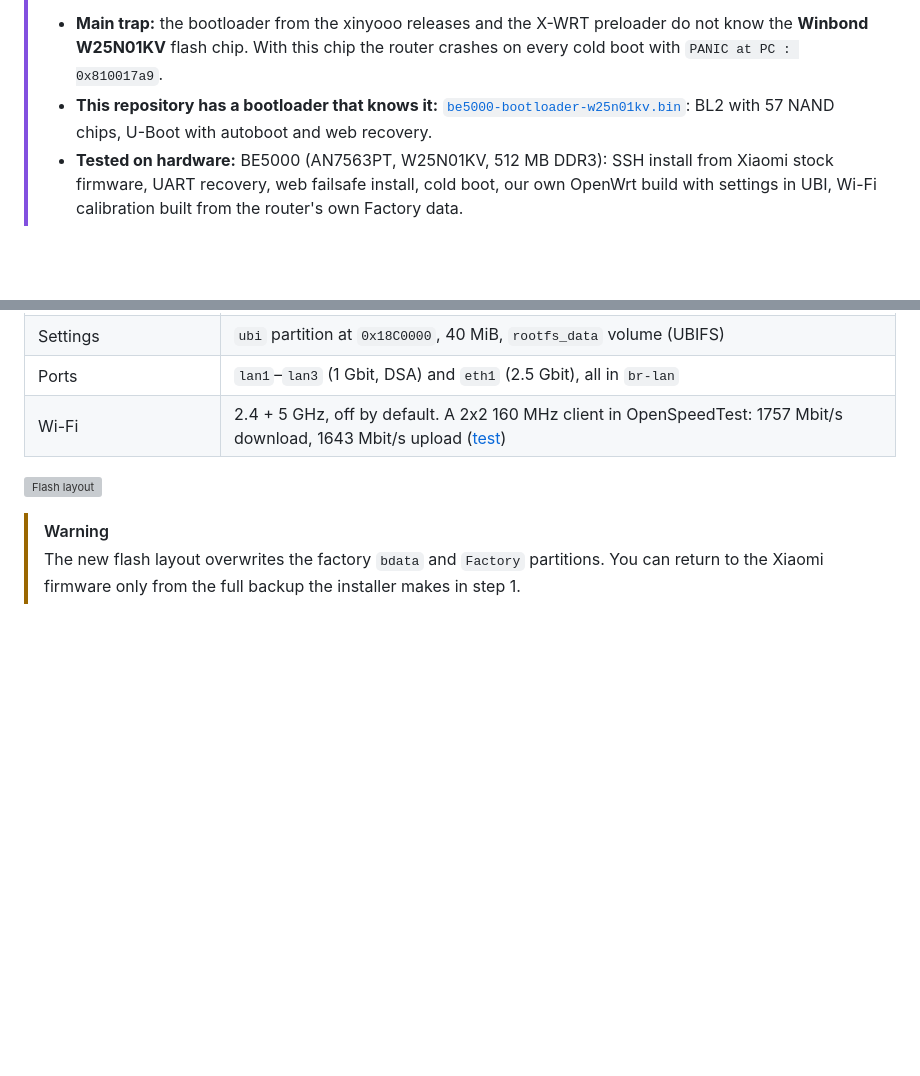
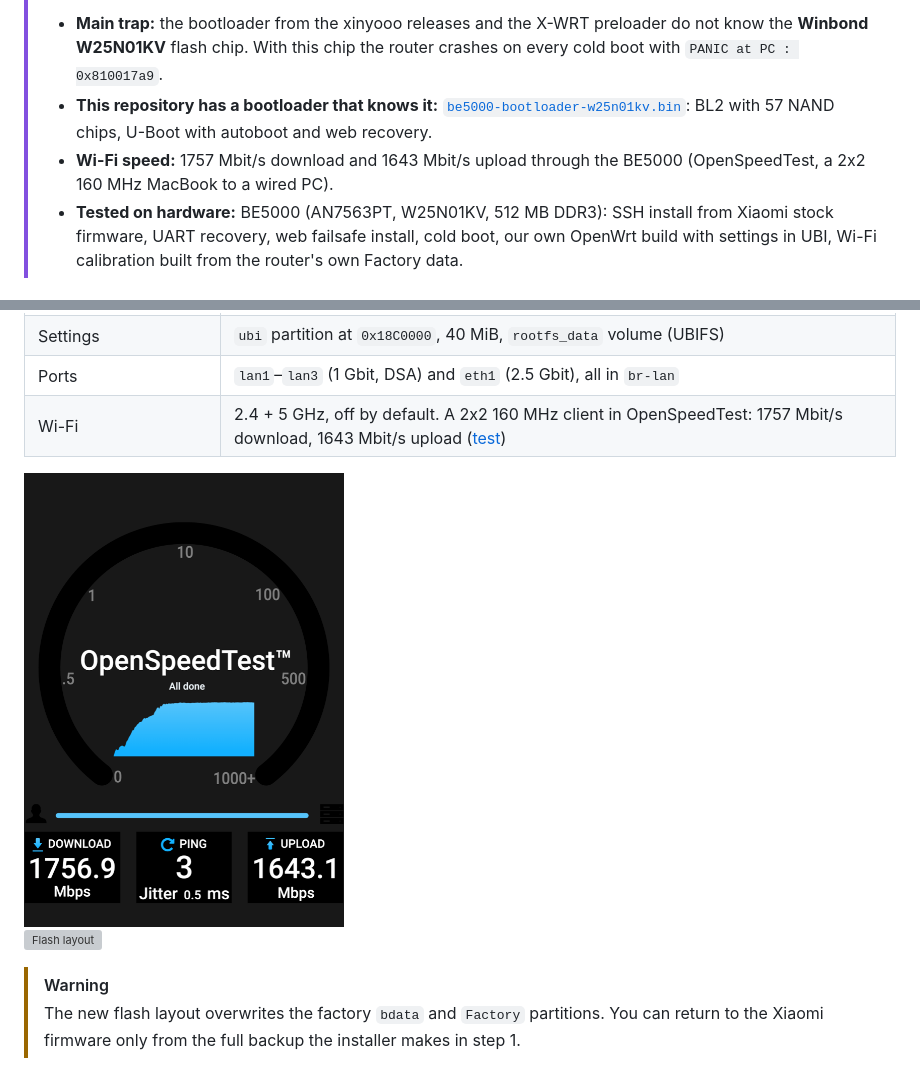
Before and after one commit to pabragin/xiaomi-be5000-openwrt, a Markdown page: README.en.md, 2 parts joined by grey strips. Rendered like a GitHub page; blank space fills up the shorter version; grey boxes are pictures that could not be loaded.

Commit message:
README.en: show the Wi-Fi speed and the OpenSpeedTest screenshot

```diff
--- a/README.en.md
+++ b/README.en.md
@@ -6,6 +6,7 @@
 > **TL;DR.** This repository shows how to install OpenWrt on the Xiaomi BE5000 with only root SSH access, and how to recover the router over UART if the bootloader is broken.
 > - **Main trap:** the bootloader from the xinyooo releases and the X-WRT preloader do not know the **Winbond W25N01KV** flash chip. With this chip the router crashes on every cold boot with `PANIC at PC : 0x810017a9`.
 > - **This repository has a bootloader that knows it:** [`be5000-bootloader-w25n01kv.bin`](firmware/bootloader/): BL2 with 57 NAND chips, U-Boot with autoboot and web recovery.
+> - **Wi-Fi speed:** 1757 Mbit/s download and 1643 Mbit/s upload through the BE5000 (OpenSpeedTest, a 2x2 160 MHz MacBook to a wired PC).
 > - **Tested on hardware:** BE5000 (AN7563PT, W25N01KV, 512 MB DDR3): SSH install from Xiaomi stock firmware, UART recovery, web failsafe install, cold boot, our own OpenWrt build with settings in UBI, Wi-Fi calibration built from the router's own Factory data.
 
 ## Contents
@@ -29,6 +30,8 @@
 | Settings | `ubi` partition at `0x18C0000`, 40 MiB, `rootfs_data` volume (UBIFS) |
 | Ports | `lan1`–`lan3` (1 Gbit, DSA) and `eth1` (2.5 Gbit), all in `br-lan` |
 | Wi-Fi | 2.4 + 5 GHz, off by default. A 2x2 160 MHz client in OpenSpeedTest: 1757 Mbit/s download, 1643 Mbit/s upload ([test](firmware/openwrt/README.md#speed)) |
+
+<img src="images/openspeedtest-be5000.png" alt="OpenSpeedTest through the BE5000: 1757 Mbit/s download, 1643 Mbit/s upload" width="320">
 
 ![Flash layout](images/flash-layout.en.svg)
 
```
